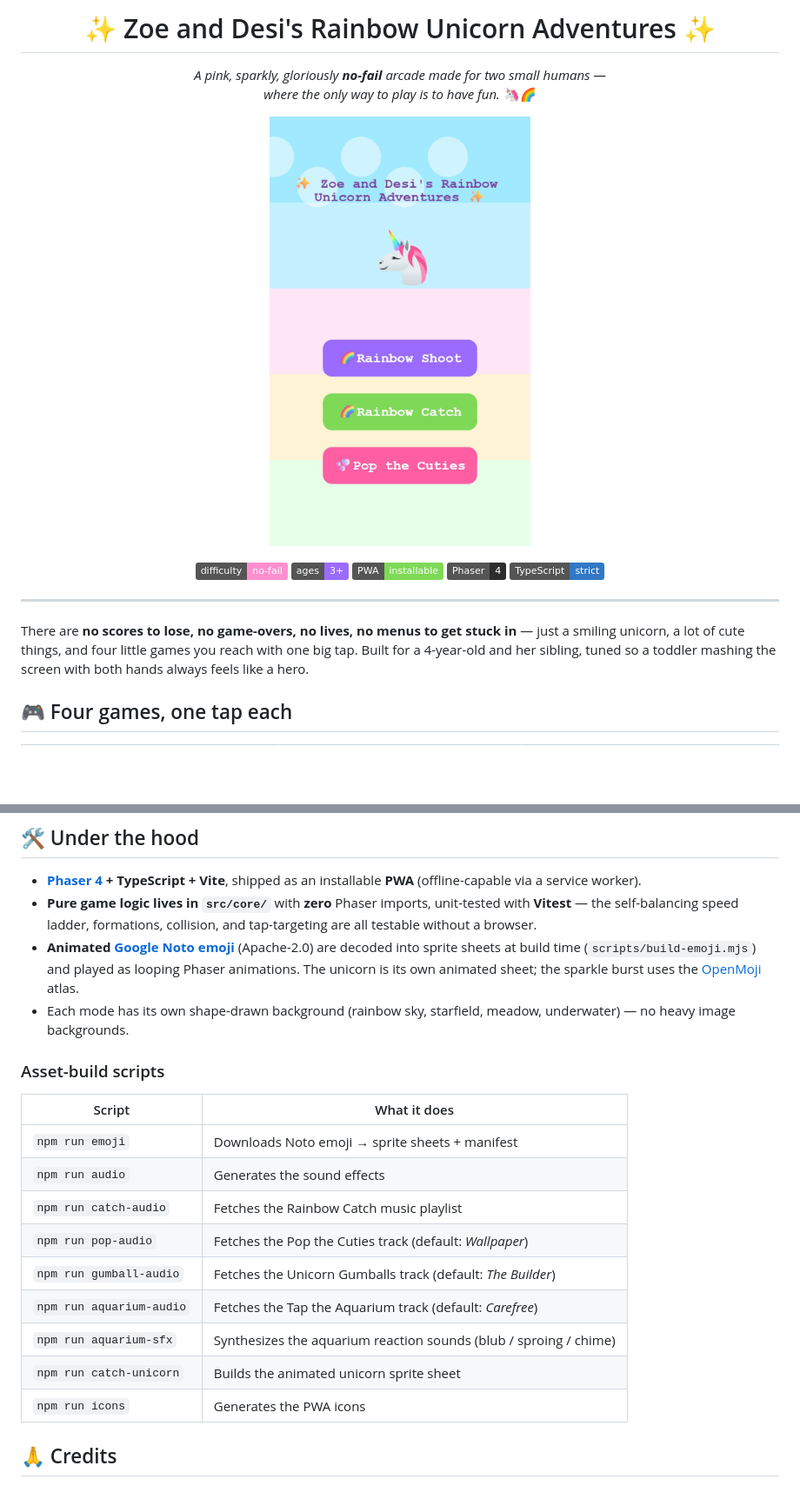
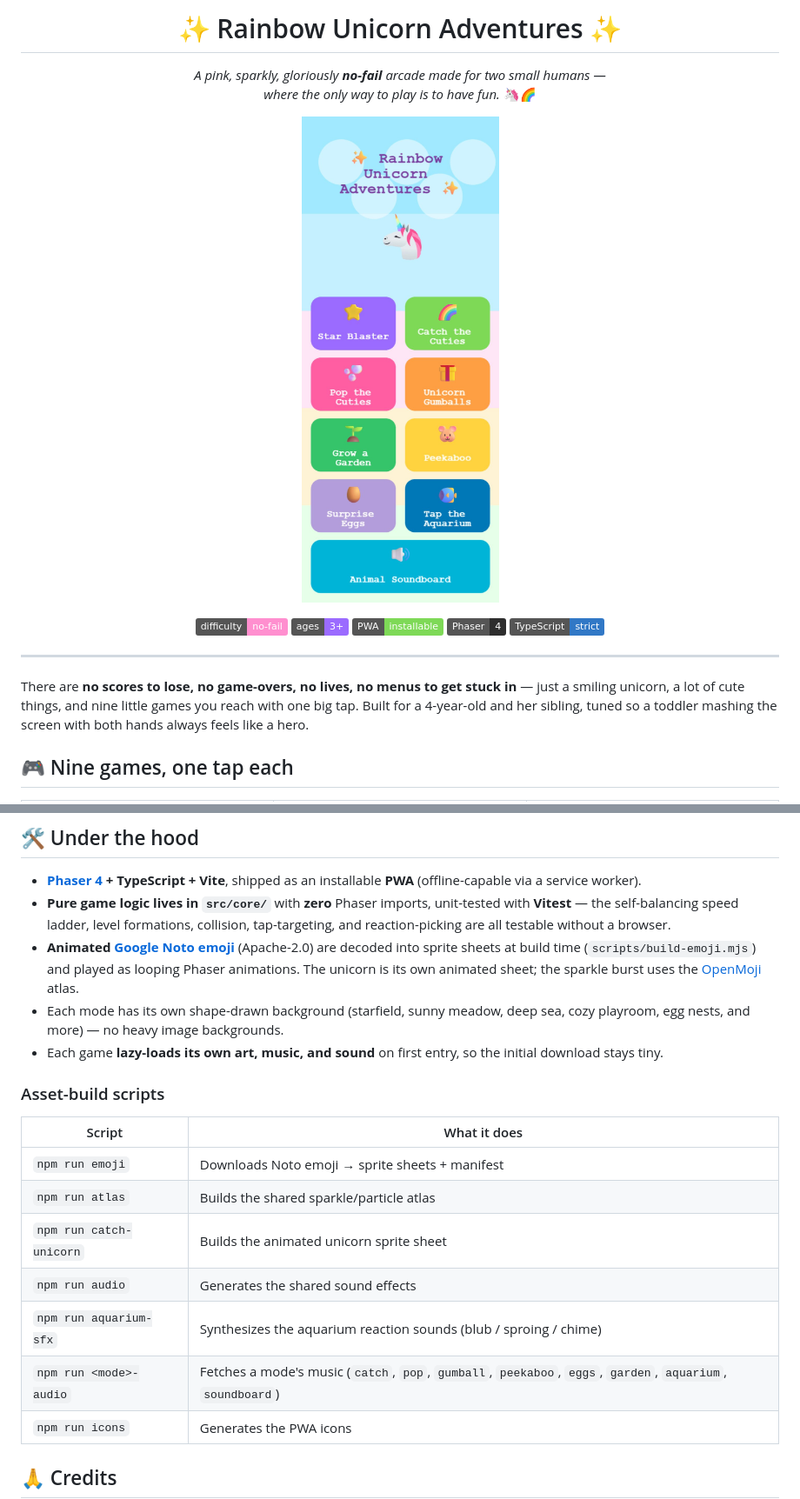
Before and after one commit to extremophi1e/UnicornAdventures, a Markdown page: README.md, 2 parts joined by grey strips. Shown: that part at 87% size. Rendered like a GitHub page; pictures changed too: docs/screenshots/title.jpg; badges without logos; blank space fills up the shorter version.

```diff
--- a/README.md
+++ b/README.md
@@ -1,4 +1,4 @@
-<h1 align="center">✨ Zoe and Desi's Rainbow Unicorn Adventures ✨</h1>
+<h1 align="center">✨ Rainbow Unicorn Adventures ✨</h1>
 
 <p align="center">
   <em>A pink, sparkly, gloriously <strong>no-fail</strong> arcade made for two small humans —<br>
@@ -19,9 +19,9 @@
 
 ---
 
-There are **no scores to lose, no game-overs, no lives, no menus to get stuck in** — just a smiling unicorn, a lot of cute things, and four little games you reach with one big tap. Built for a 4-year-old and her sibling, tuned so a toddler mashing the screen with both hands always feels like a hero.
+There are **no scores to lose, no game-overs, no lives, no menus to get stuck in** — just a smiling unicorn, a lot of cute things, and nine little games you reach with one big tap. Built for a 4-year-old and her sibling, tuned so a toddler mashing the screen with both hands always feels like a hero.
 
-## 🎮 Four games, one tap each
+## 🎮 Nine games, one tap each
 
 <table>
 <tr>
@@ -82,22 +117,21 @@ Connect the repo on Netlify with build command `npm run build` and publish dir `
 ## 🛠️ Under the hood
 
 - **[Phaser 4](https://phaser.io/) + TypeScript + Vite**, shipped as an installable **PWA** (offline-capable via a service worker).
-- **Pure game logic lives in `src/core/`** with **zero** Phaser imports, unit-tested with **Vitest** — the self-balancing speed ladder, formations, collision, and tap-targeting are all testable without a browser.
+- **Pure game logic lives in `src/core/`** with **zero** Phaser imports, unit-tested with **Vitest** — the self-balancing speed ladder, level formations, collision, tap-targeting, and reaction-picking are all testable without a browser.
 - **Animated [Google Noto emoji](https://googlefonts.github.io/noto-emoji-animation/)** (Apache-2.0) are decoded into sprite sheets at build time (`scripts/build-emoji.mjs`) and played as looping Phaser animations. The unicorn is its own animated sheet; the sparkle burst uses the [OpenMoji](https://openmoji.org/) atlas.
-- Each mode has its own shape-drawn background (rainbow sky, starfield, meadow, underwater) — no heavy image backgrounds.
+- Each mode has its own shape-drawn background (starfield, sunny meadow, deep sea, cozy playroom, egg nests, and more) — no heavy image backgrounds.
+- Each game **lazy-loads its own art, music, and sound** on first entry, so the initial download stays tiny.
 
 ### Asset-build scripts
 
 | Script | What it does |
 |---|---|
 | `npm run emoji` | Downloads Noto emoji → sprite sheets + manifest |
-| `npm run audio` | Generates the sound effects |
-| `npm run catch-audio` | Fetches the Rainbow Catch music playlist |
-| `npm run pop-audio` | Fetches the Pop the Cuties track (default: *Wallpaper*) |
-| `npm run gumball-audio` | Fetches the Unicorn Gumballs track (default: *The Builder*) |
-| `npm run aquarium-audio` | Fetches the Tap the Aquarium track (default: *Carefree*) |
+| `npm run atlas` | Builds the shared sparkle/particle atlas |
+| `npm run catch-unicorn` | Builds the animated unicorn sprite sheet |
+| `npm run audio` | Generates the shared sound effects |
 | `npm run aquarium-sfx` | Synthesizes the aquarium reaction sounds (blub / sproing / chime) |
-| `npm run catch-unicorn` | Builds the animated unicorn sprite sheet |
+| `npm run <mode>-audio` | Fetches a mode's music (`catch`, `pop`, `gumball`, `peekaboo`, `eggs`, `garden`, `aquarium`, `soundboard`) |
 | `npm run icons` | Generates the PWA icons |
 
 ## 🙏 Credits
```
Also changed, not shown: other parts of README.md (+44 -9 lines), docs/screenshots/pop-the-cuties.jpg, docs/screenshots/rainbow-catch.jpg (deleted), docs/screenshots/rainbow-shoot.jpg (deleted), 1 other file.
